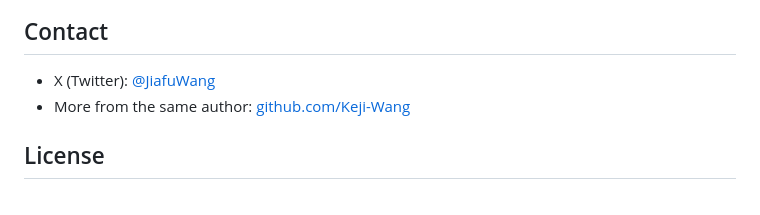
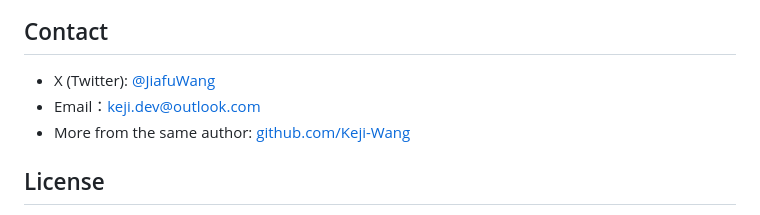
Before and after one commit to Keji-Wang/wkj-phishing, a Markdown page: README.en.md, the part around the change. Rendered like a GitHub page.

Commit message:
docs: add contact email to contact section

```diff
--- a/README.en.md
+++ b/README.en.md
@@ -113,6 +113,7 @@ All exercises live in the `EMAILS` array inside `index.html`, one object per ema
 ## Contact
 
 - X (Twitter): [@JiafuWang](https://x.com/JiafuWang)
+- Email：[keji.dev@outlook.com](mailto:keji.dev@outlook.com)
 - More from the same author: [github.com/Keji-Wang](https://github.com/Keji-Wang)
 
 ## License
```
